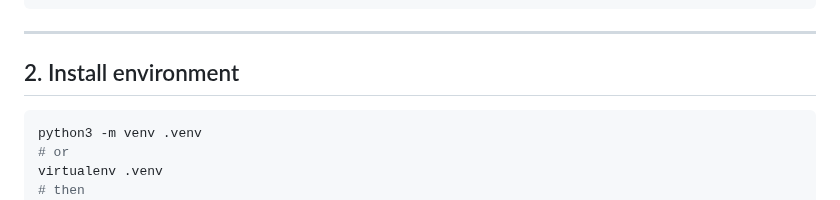
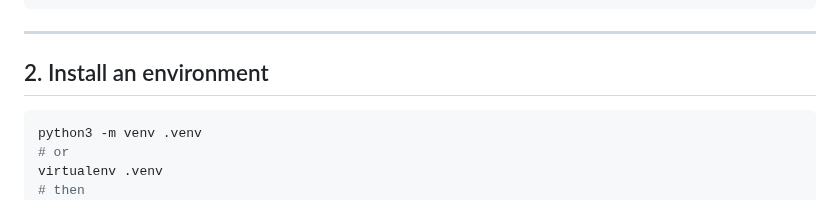
Before and after one commit to kurbonovdilmurod/django-login-with-google, a Markdown page: README.md, the part around the change. Rendered like a GitHub page.

````diff
--- a/README.md
+++ b/README.md
@@ -9,7 +9,7 @@ cd django_login_with_google
 ```
 <hr>
 
-## 2. Install environment
+## 2. Install an environment
 ```bash
 python3 -m venv .venv
 # or
````
